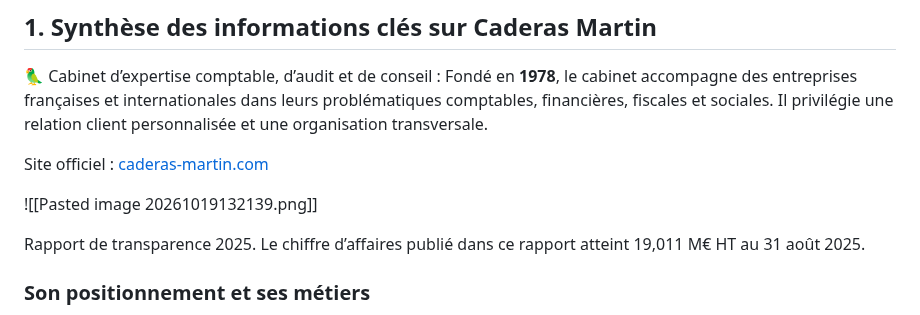
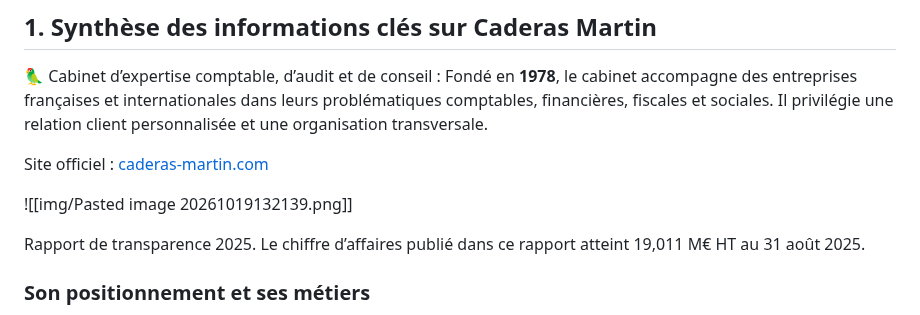
Before and after one commit to LilibonomeLLA/Prez, a Markdown page: afac.md, the part around the change. Drawn GitHub-style.

```diff
--- a/afac.md
+++ b/afac.md
@@ -12,7 +12,7 @@ Je te propose une synthèse orientée entretien, avec les informations à conna
 
 Site officiel : [caderas-martin.com](https://www.caderas-martin.com/?utm_source=chatgpt.com)
 
-![[Pasted image 20261019132139.png]]
+![[img/Pasted image 20261019132139.png]]
 
 Rapport de transparence 2025. Le chiffre d’affaires publié dans ce rapport atteint 19,011 M€ HT au 31 août 2025.
 
```
